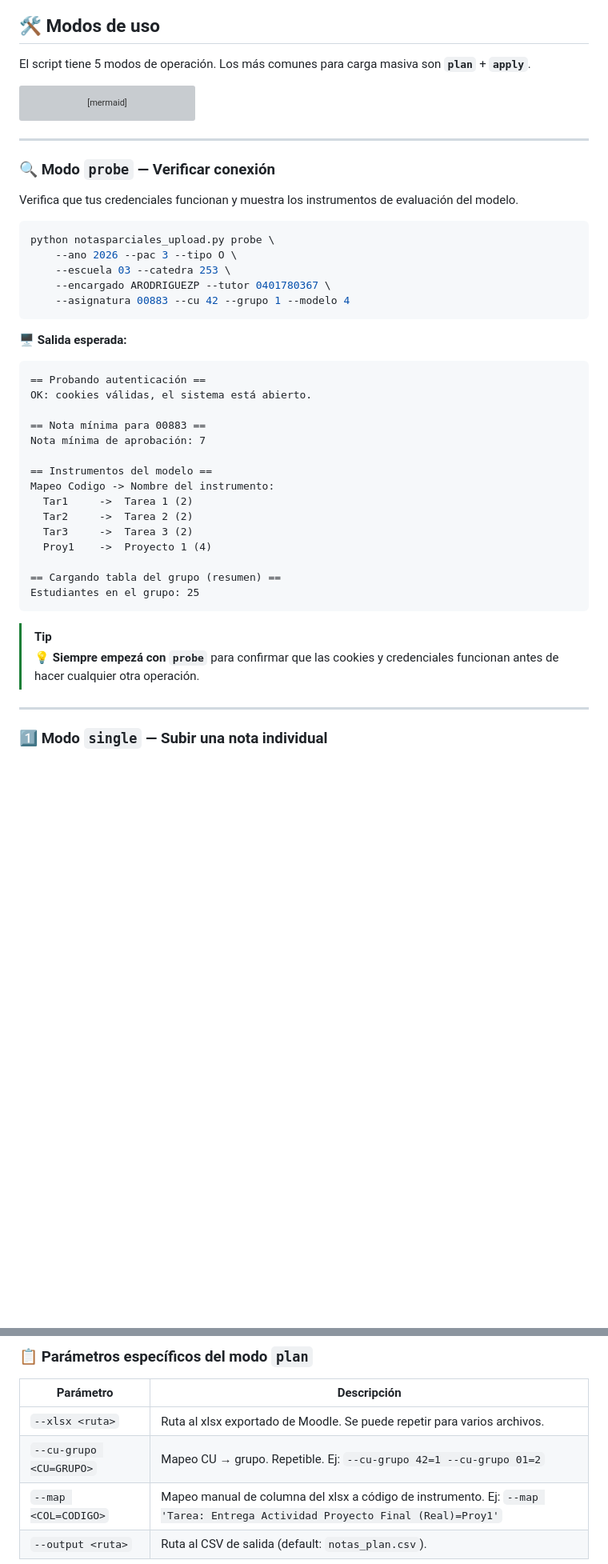
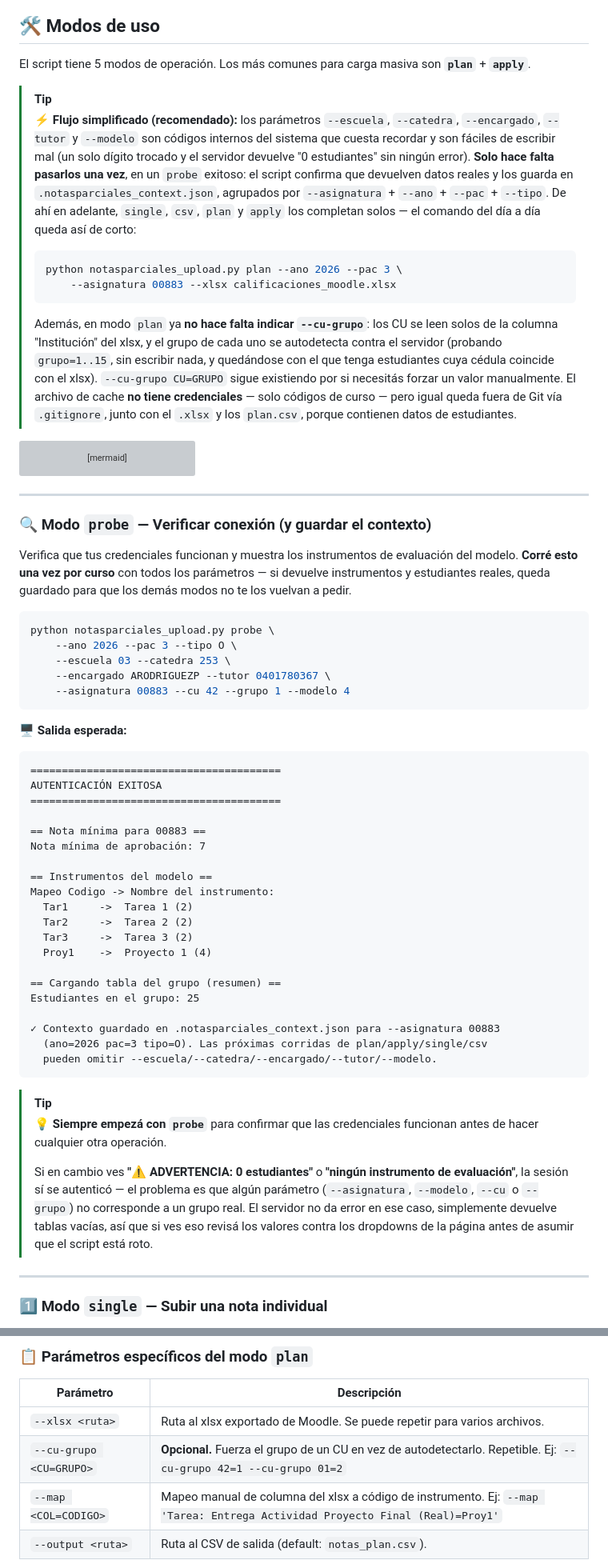
Before and after one commit to chhdeza/grade-uploader, a Markdown page: README.md, 2 parts joined by grey strips. Shown at 80% size. Rendered like a GitHub page; blank space fills up the shorter version; grey boxes are pictures that could not be loaded.

````diff
--- a/README.md
+++ b/README.md
@@ -501,6 +501,29 @@ Columnas opcionales adicionales: `observacion_codigo`, `justificacion`.
 
 El script tiene 5 modos de operación. Los más comunes para carga masiva son **`plan`** + **`apply`**.
 
+> [!TIP]
+> ⚡ **Flujo simplificado (recomendado):** los parámetros `--escuela`, `--catedra`,
+> `--encargado`, `--tutor` y `--modelo` son códigos internos del sistema que
+> cuesta recordar y son fáciles de escribir mal (un solo dígito trocado y el
+> servidor devuelve "0 estudiantes" sin ningún error). **Solo hace falta
+> pasarlos una vez**, en un `probe` exitoso: el script confirma que devuelven
+> datos reales y los guarda en `.notasparciales_context.json`, agrupados por
+> `--asignatura` + `--ano` + `--pac` + `--tipo`. De ahí en adelante, `single`,
+> `csv`, `plan` y `apply` los completan solos — el comando del día a día queda
+> así de corto:
+> ```bash
+> python notasparciales_upload.py plan --ano 2026 --pac 3 \
+>     --asignatura 00883 --xlsx calificaciones_moodle.xlsx
+> ```
+> Además, en modo `plan` ya **no hace falta indicar `--cu-grupo`**: los CU se
+> leen solos de la columna "Institución" del xlsx, y el grupo de cada uno se
+> autodetecta contra el servidor (probando `grupo=1..15`, sin escribir nada, y
+> quedándose con el que tenga estudiantes cuya cédula coincide con el xlsx).
+> `--cu-grupo CU=GRUPO` sigue existiendo por si necesitás forzar un valor
+> manualmente. El archivo de cache **no tiene credenciales** — solo códigos de
+> curso — pero igual queda fuera de Git vía `.gitignore`, junto con el
+> `.xlsx` y los `plan.csv`, porque contienen datos de estudiantes.
+
 ```mermaid
 flowchart TB
     subgraph basicos ["🧪 Modos básicos"]
@@ -520,9 +543,9 @@ flowchart TB
 
 ---
 
-### 🔍 Modo `probe` — Verificar conexión
+### 🔍 Modo `probe` — Verificar conexión (y guardar el contexto)
 
-Verifica que tus credenciales funcionan y muestra los instrumentos de evaluación del modelo.
+Verifica que tus credenciales funcionan y muestra los instrumentos de evaluación del modelo. **Corré esto una vez por curso** con todos los parámetros — si devuelve instrumentos y estudiantes reales, queda guardado para que los demás modos no te los vuelvan a pedir.
 
 ```bash
 python notasparciales_upload.py probe \
@@ -534,8 +557,9 @@ python notasparciales_upload.py probe \
 
 **🖥️ Salida esperada:**
 ```
-== Probando autenticación ==
-OK: cookies válidas, el sistema está abierto.
+========================================
+AUTENTICACIÓN EXITOSA
+========================================
 
 == Nota mínima para 00883 ==
 Nota mínima de aprobación: 7
@@ -549,10 +573,16 @@ Mapeo Codigo -> Nombre del instrumento:
 
 == Cargando tabla del grupo (resumen) ==
 Estudiantes en el grupo: 25
+
+✓ Contexto guardado en .notasparciales_context.json para --asignatura 00883
+  (ano=2026 pac=3 tipo=O). Las próximas corridas de plan/apply/single/csv
+  pueden omitir --escuela/--catedra/--encargado/--tutor/--modelo.
 ```
 
 > [!TIP]
-> 💡 **Siempre empezá con `probe`** para confirmar que las cookies y credenciales funcionan antes de hacer cualquier otra operación.
+> 💡 **Siempre empezá con `probe`** para confirmar que las credenciales funcionan antes de hacer cualquier otra operación.
+>
+> Si en cambio ves **"⚠ ADVERTENCIA: 0 estudiantes"** o **"ningún instrumento de evaluación"**, la sesión sí se autenticó — el problema es que algún parámetro (`--asignatura`, `--modelo`, `--cu` o `--grupo`) no corresponde a un grupo real. El servidor no da error en ese caso, simplemente devuelve tablas vacías, así que si ves eso revisá los valores contra los dropdowns de la página antes de asumir que el script está roto.
 
 ---
 
@@ -799,7 +838,7 @@ Estos parámetros identifican **exactamente** a qué grupo y modelo de evaluaci
 | Parámetro | Descripción |
 |-----------|-------------|
 | `--xlsx <ruta>` | Ruta al xlsx exportado de Moodle. Se puede repetir para varios archivos. |
-| `--cu-grupo <CU=GRUPO>` | Mapeo CU → grupo. Repetible. Ej: `--cu-grupo 42=1 --cu-grupo 01=2` |
+| `--cu-grupo <CU=GRUPO>` | **Opcional.** Fuerza el grupo de un CU en vez de autodetectarlo. Repetible. Ej: `--cu-grupo 42=1 --cu-grupo 01=2` |
 | `--map <COL=CODIGO>` | Mapeo manual de columna del xlsx a código de instrumento. Ej: `--map 'Tarea: Entrega Actividad Proyecto Final (Real)=Proy1'` |
 | `--output <ruta>` | Ruta al CSV de salida (default: `notas_plan.csv`). |
 
````
Also changed, not shown: other parts of README.md (+51 -39 lines).
